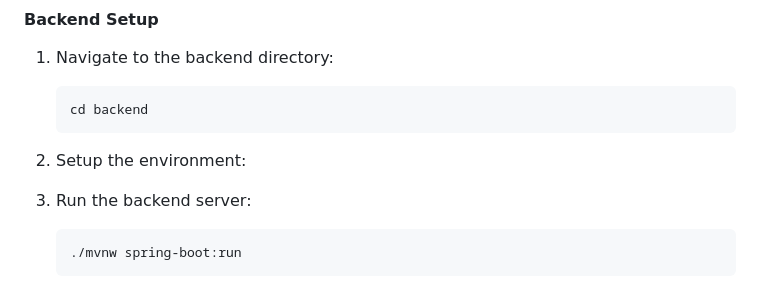
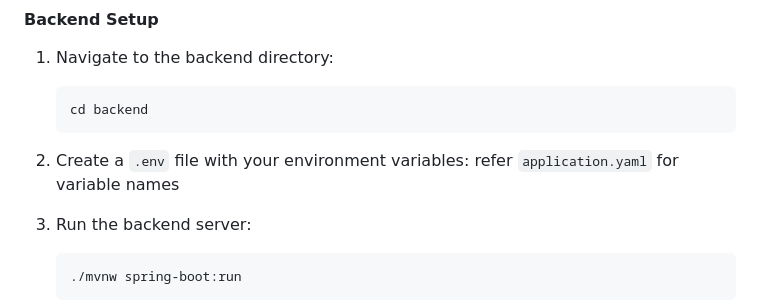
Before and after one commit to Ritvik333/BugBridge, a Markdown page: README.md, the part around the change. Rendered like a GitHub page.

````diff
--- a/README.md
+++ b/README.md
@@ -107,7 +107,7 @@
    cd backend
    ```
 
-2. Setup the environment:
+2. Create a `.env` file with your environment variables: refer `application.yaml` for variable names
 
 3. Run the backend server:
    ```bash
````
